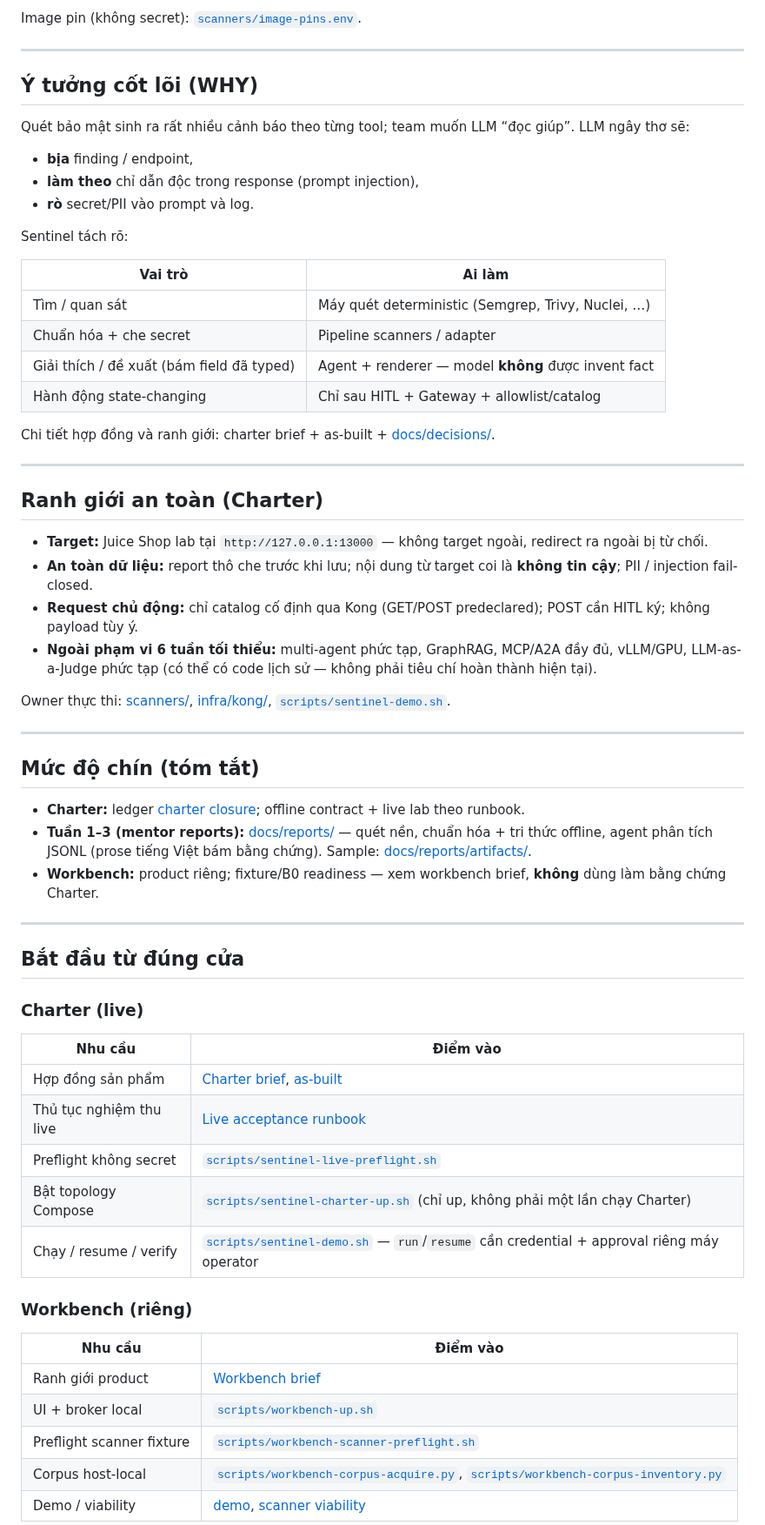
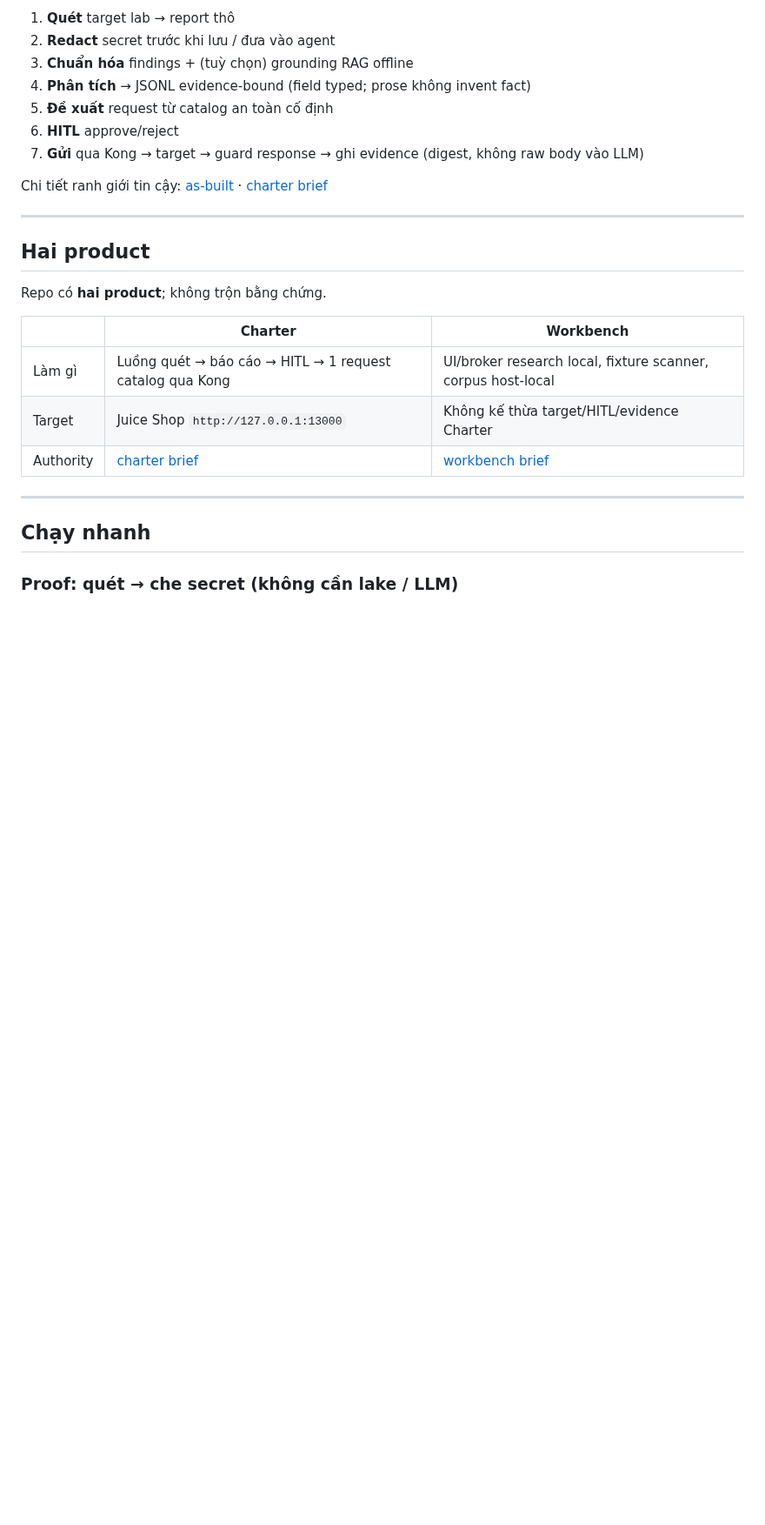
Before and after one commit to manhquydev/sentinel-security-platform, a Markdown page: README.md, the part around one of its changes. Shown at 87% size. Rendered like a GitHub page; blank space fills up the shorter version.

```diff
--- a/README.md
+++ b/README.md
@@ -41,67 +54,29 @@
 
-Image pin (không secret): [`scanners/image-pins.env`](scanners/image-pins.env).
+1. **Quét** target lab → report thô
+2. **Redact** secret trước khi lưu / đưa vào agent
+3. **Chuẩn hóa** findings + (tuỳ chọn) grounding RAG offline
+4. **Phân tích** → JSONL evidence-bound (field typed; prose không invent fact)
+5. **Đề xuất** request từ catalog an toàn cố định
+6. **HITL** approve/reject
+7. **Gửi** qua Kong → target → guard response → ghi evidence (digest, không raw body vào LLM)
+
+Chi tiết ranh giới tin cậy: [as-built](docs/sentinel-six-week-as-built-architecture.md) · [charter brief](docs/product/sentinel-charter-brief.md)
 
 ---
 
-## Ý tưởng cốt lõi (WHY)
+## Hai product
 
-Quét bảo mật sinh ra rất nhiều cảnh báo theo từng tool; team muốn LLM “đọc giúp”. LLM ngây thơ sẽ:
+Repo có **hai product**; không trộn bằng chứng.
 
-- **bịa** finding / endpoint,
-- **làm theo** chỉ dẫn độc trong response (prompt injection),
-- **rò** secret/PII vào prompt và log.
-
-Sentinel tách rõ:
-
-| Vai trò | Ai làm |
-|---|---|
-| Tìm / quan sát | Máy quét deterministic (Semgrep, Trivy, Nuclei, …) |
-| Chuẩn hóa + che secret | Pipeline scanners / adapter |
-| Giải thích / đề xuất (bám field đã typed) | Agent + renderer — model **không** được invent fact |
-| Hành động state-changing | Chỉ sau HITL + Gateway + allowlist/catalog |
-
-Chi tiết hợp đồng và ranh giới: charter brief + as-built + [docs/decisions/](docs/decisions/).
+| | **Charter** | **Workbench** |
+|---|---|---|
+| Làm gì | Luồng quét → báo cáo → HITL → 1 request catalog qua Kong | UI/broker research local, fixture scanner, corpus host-local |
+| Target | Juice Shop `http://127.0.0.1:13000` | Không kế thừa target/HITL/evidence Charter |
+| Authority | [charter brief](docs/product/sentinel-charter-brief.md) | [workbench brief](docs/product/sentinel-security-research-workbench.md) |
 
 ---
 
-## Ranh giới an toàn (Charter)
+## Chạy nhanh
 
-- **Target:** Juice Shop lab tại `http://127.0.0.1:13000` — không target ngoài, redirect ra ngoài bị từ chối.
-- **An toàn dữ liệu:** report thô che trước khi lưu; nội dung từ target coi là **không tin cậy**; PII / injection fail-closed.
-- **Request chủ động:** chỉ catalog cố định qua Kong (GET/POST predeclared); POST cần HITL ký; không payload tùy ý.
-- **Ngoài phạm vi 6 tuần tối thiểu:** multi-agent phức tạp, GraphRAG, MCP/A2A đầy đủ, vLLM/GPU, LLM-as-a-Judge phức tạp (có thể có code lịch sử — không phải tiêu chí hoàn thành hiện tại).
+### Proof: quét → che secret (không cần lake / LLM)
 
-Owner thực thi: [scanners/](scanners/README.md), [infra/kong/](infra/kong/README.md), [`scripts/sentinel-demo.sh`](scripts/sentinel-demo.sh).
-
----
-
-## Mức độ chín (tóm tắt)
-
-- **Charter:** ledger [charter closure](docs/plans/completed/2026-08-04-sentinel-charter-literal-closure.md); offline contract + live lab theo runbook.
-- **Tuần 1–3 (mentor reports):** [docs/reports/](docs/reports/index.md) — quét nền, chuẩn hóa + tri thức offline, agent phân tích JSONL (prose tiếng Việt bám bằng chứng). Sample: [docs/reports/artifacts/](docs/reports/artifacts/README.md).
-- **Workbench:** product riêng; fixture/B0 readiness — xem workbench brief, **không** dùng làm bằng chứng Charter.
-
----
-
-## Bắt đầu từ đúng cửa
-
-### Charter (live)
-
-| Nhu cầu | Điểm vào |
-|---|---|
-| Hợp đồng sản phẩm | [Charter brief](docs/product/sentinel-charter-brief.md), [as-built](docs/sentinel-six-week-as-built-architecture.md) |
-| Thủ tục nghiệm thu live | [Live acceptance runbook](docs/operations/sentinel-live-acceptance-runbook.md) |
-| Preflight không secret | [`scripts/sentinel-live-preflight.sh`](scripts/sentinel-live-preflight.sh) |
-| Bật topology Compose | [`scripts/sentinel-charter-up.sh`](scripts/sentinel-charter-up.sh) (chỉ up, không phải một lần chạy Charter) |
-| Chạy / resume / verify | [`scripts/sentinel-demo.sh`](scripts/sentinel-demo.sh) — `run`/`resume` cần credential + approval riêng máy operator |
-
-### Workbench (riêng)
-
-| Nhu cầu | Điểm vào |
-|---|---|
-| Ranh giới product | [Workbench brief](docs/product/sentinel-security-research-workbench.md) |
-| UI + broker local | [`scripts/workbench-up.sh`](scripts/workbench-up.sh) |
-| Preflight scanner fixture | [`scripts/workbench-scanner-preflight.sh`](scripts/workbench-scanner-preflight.sh) |
-| Corpus host-local | [`scripts/workbench-corpus-acquire.py`](scripts/workbench-corpus-acquire.py), [`scripts/workbench-corpus-inventory.py`](scripts/workbench-corpus-inventory.py) |
-| Demo / viability | [demo](docs/operations/sentinel-workbench-demo.md), [scanner viability](docs/operations/workbench-scanner-viability.md) |
-
```
Also changed, not shown: other parts of README.md (+78 -71 lines), docs/README.md (+1 -1 lines).
